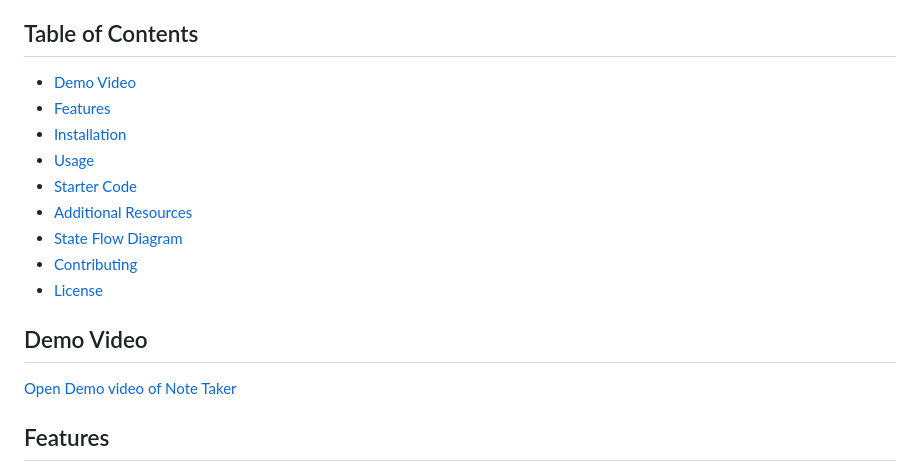
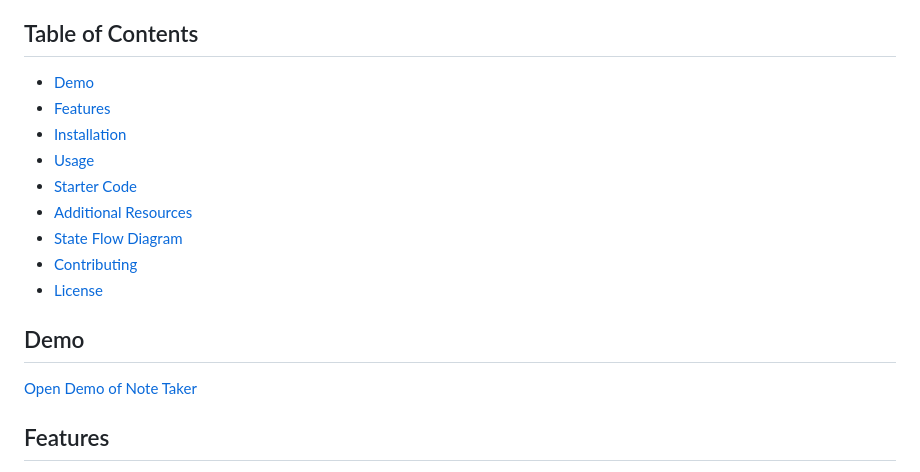
Before and after one commit to naturuplift/NoteTaker, a Markdown page: README.md, the part around the change. Drawn GitHub-style.

```diff
--- a/README.md
+++ b/README.md
@@ -33,7 +33,7 @@ Note Taker is a simple, easy-to-use application built to help small business own
 
 ## Table of Contents
 
-- [Demo Video](#demo-video)
+- [Demo](#demo)
 - [Features](#features)
 - [Installation](#installation)
 - [Usage](#usage)
@@ -43,8 +43,8 @@ Note Taker is a simple, easy-to-use application built to help small business own
 - [Contributing](#contributing)
 - [License](#license)
 
-## Demo Video
-[Open Demo video of Note Taker][live-application]
+## Demo
+[Open Demo of Note Taker][live-application]
 
 ## Features
 -  **Create Notes:** Users can add new notes with a title and body text, which are then saved to a backend database.
```
